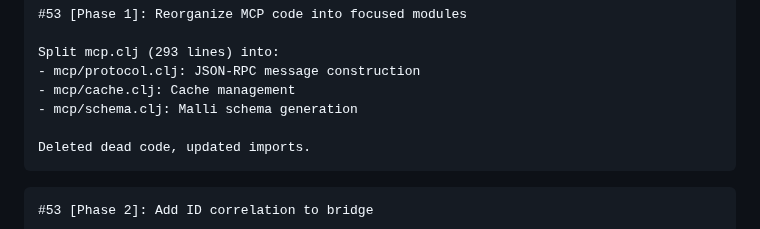
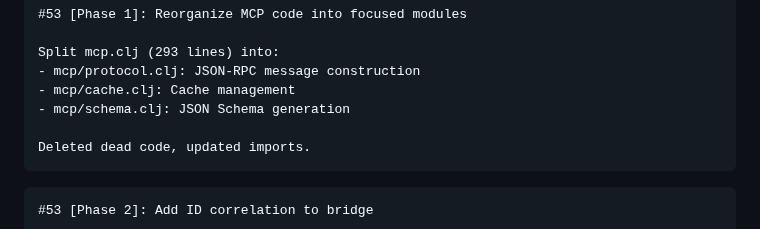
Before and after one commit to JulesGosnell/claij, a Markdown page: doc/skills/GITHUB-DEV-WORKFLOW.md, the part around the change. Drawn GitHub-style.

````diff
--- a/doc/skills/GITHUB-DEV-WORKFLOW.md
+++ b/doc/skills/GITHUB-DEV-WORKFLOW.md
@@ -193,7 +193,7 @@ Only after tests pass:
 Split mcp.clj (293 lines) into:
 - mcp/protocol.clj: JSON-RPC message construction
 - mcp/cache.clj: Cache management
-- mcp/schema.clj: Malli schema generation
+- mcp/schema.clj: JSON Schema generation
 
 Deleted dead code, updated imports.
 ```
````
Also changed, not shown: .skills/decomposition/SKILL.md (+1 -1 lines).
